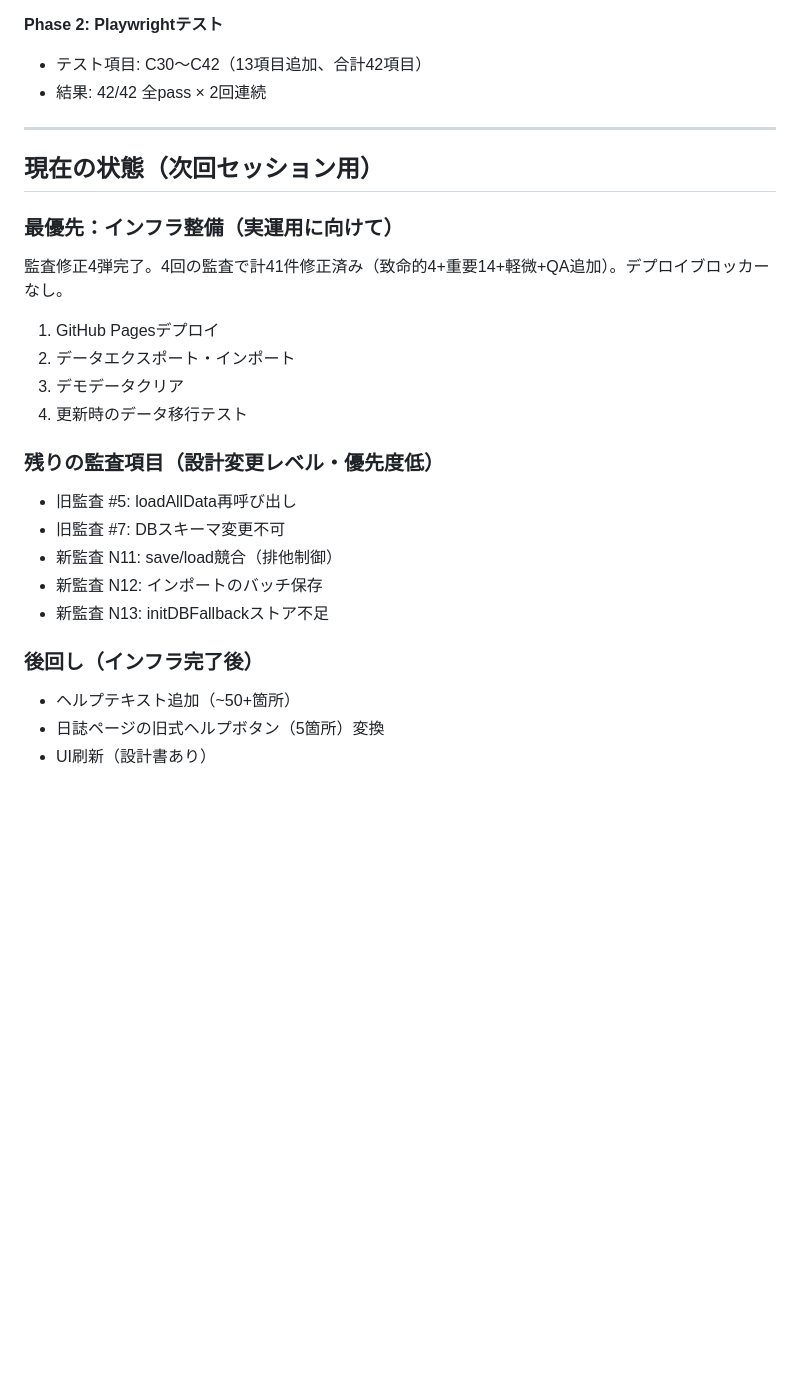
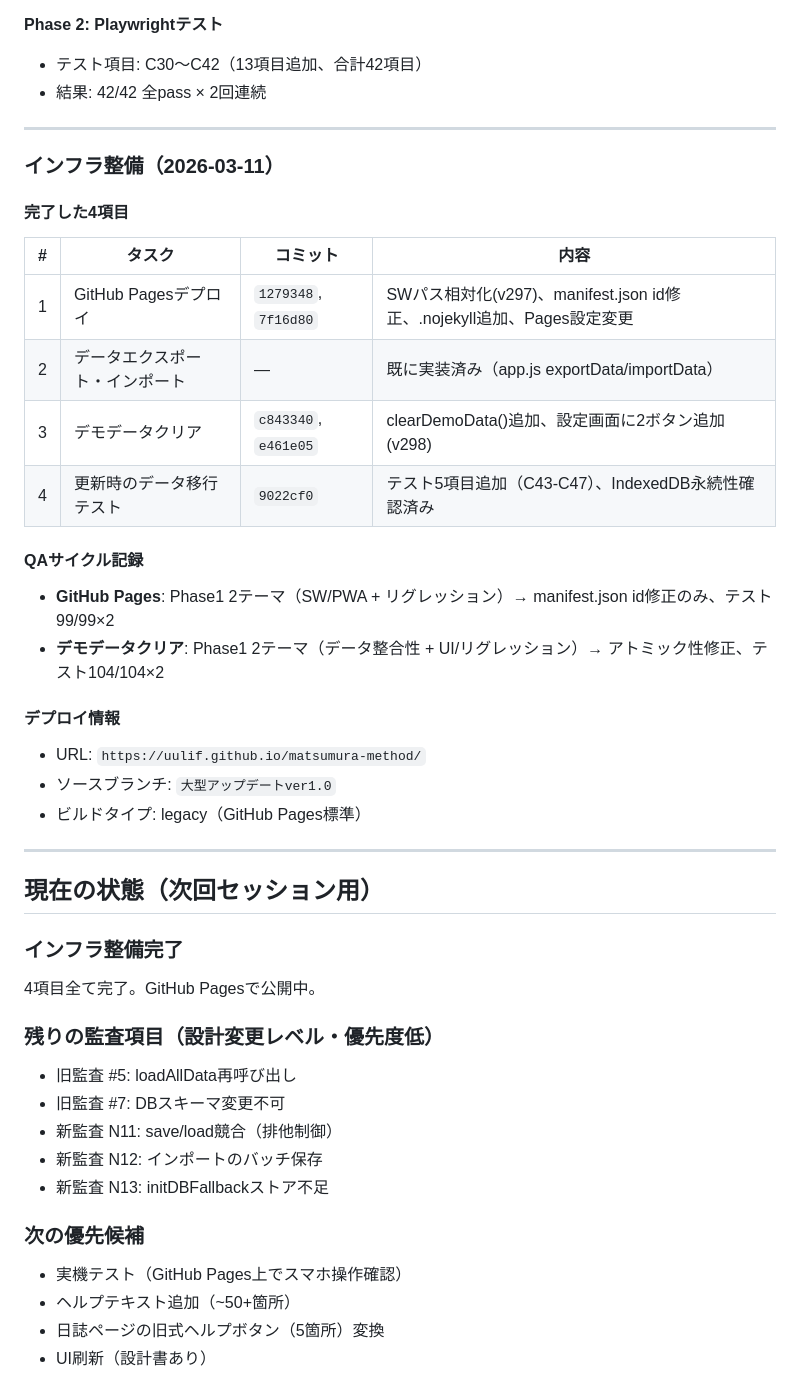
Before and after one commit to uulif/matsumura-method, a Markdown page: 会話メモ.md, the part around one of its changes. Drawn GitHub-style; blank space fills up the shorter version.

Commit message:
会話メモ更新：インフラ整備4項目完了レポート
Co-Authored-By: Claude Opus 4.6 <noreply@anthropic.com>

```diff
--- a/会話メモ.md
+++ b/会話メモ.md
@@ -636,16 +636,33 @@ getTodayJournal, getCurrentMonthlyGoal, saveDailyData, getDailyData, getTodayDai
 
 ---
 
+### インフラ整備（2026-03-11）
+
+#### 完了した4項目
+
+| # | タスク | コミット | 内容 |
+|---|---|---|---|
+| 1 | GitHub Pagesデプロイ | `1279348`, `7f16d80` | SWパス相対化(v297)、manifest.json id修正、.nojekyll追加、Pages設定変更 |
+| 2 | データエクスポート・インポート | — | 既に実装済み（app.js exportData/importData） |
+| 3 | デモデータクリア | `c843340`, `e461e05` | clearDemoData()追加、設定画面に2ボタン追加(v298) |
+| 4 | 更新時のデータ移行テスト | `9022cf0` | テスト5項目追加（C43-C47）、IndexedDB永続性確認済み |
+
+#### QAサイクル記録
+- **GitHub Pages**: Phase1 2テーマ（SW/PWA + リグレッション）→ manifest.json id修正のみ、テスト99/99×2
+- **デモデータクリア**: Phase1 2テーマ（データ整合性 + UI/リグレッション）→ アトミック性修正、テスト104/104×2
+
+#### デプロイ情報
+- URL: `https://uulif.github.io/matsumura-method/`
+- ソースブランチ: `大型アップデートver1.0`
+- ビルドタイプ: legacy（GitHub Pages標準）
+
+---
+
 ## 現在の状態（次回セッション用）
 
-### 最優先：インフラ整備（実運用に向けて）
+### インフラ整備完了
 
-監査修正4弾完了。4回の監査で計41件修正済み（致命的4+重要14+軽微+QA追加）。デプロイブロッカーなし。
-
-1. GitHub Pagesデプロイ
-2. データエクスポート・インポート
-3. デモデータクリア
-4. 更新時のデータ移行テスト
+4項目全て完了。GitHub Pagesで公開中。
 
 ### 残りの監査項目（設計変更レベル・優先度低）
 
@@ -655,8 +672,9 @@ getTodayJournal, getCurrentMonthlyGoal, saveDailyData, getDailyData, getTodayDai
 - 新監査 N12: インポートのバッチ保存
 - 新監査 N13: initDBFallbackストア不足
 
-### 後回し（インフラ完了後）
+### 次の優先候補
 
+- 実機テスト（GitHub Pages上でスマホ操作確認）
 - ヘルプテキスト追加（~50+箇所）
 - 日誌ページの旧式ヘルプボタン（5箇所）変換
 - UI刷新（設計書あり）
```
Also changed, not shown: other parts of 会話メモ.md (+4 -5 lines).
